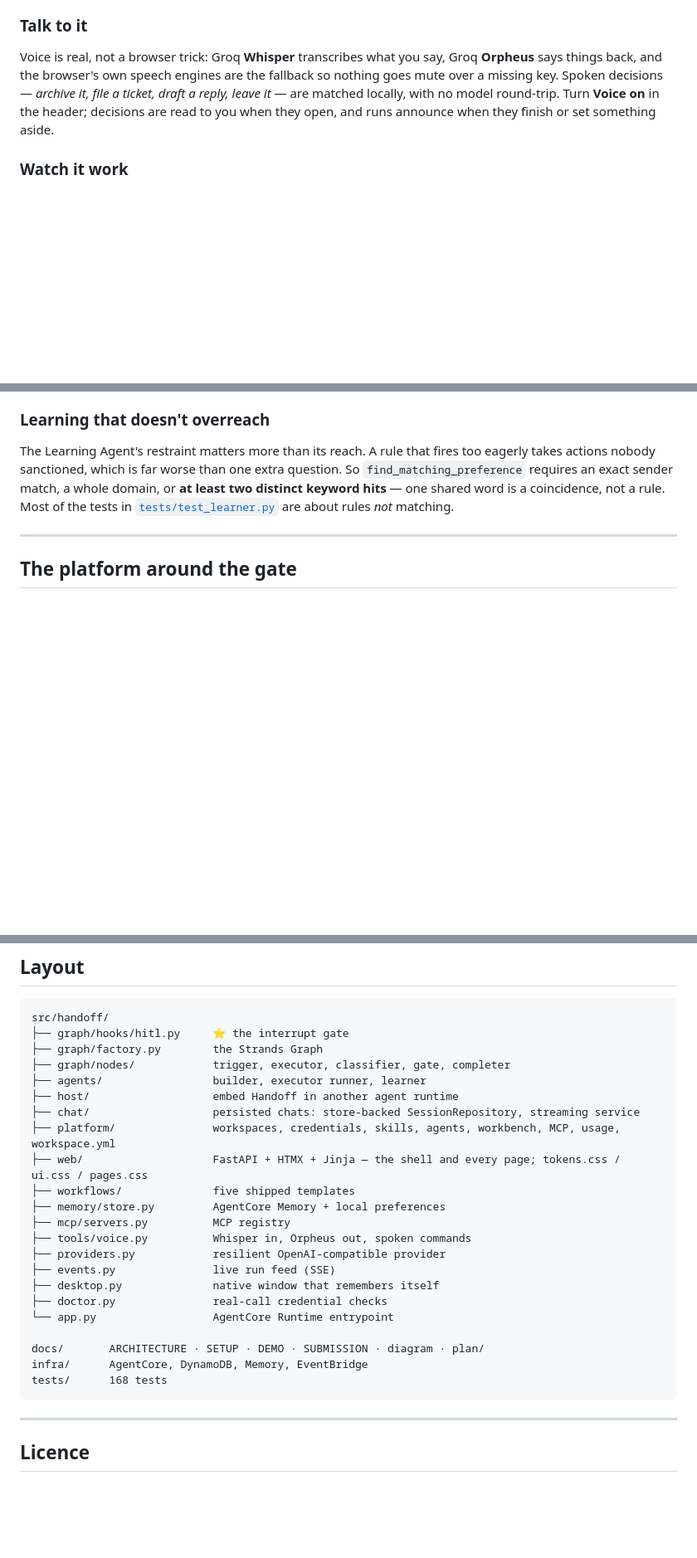
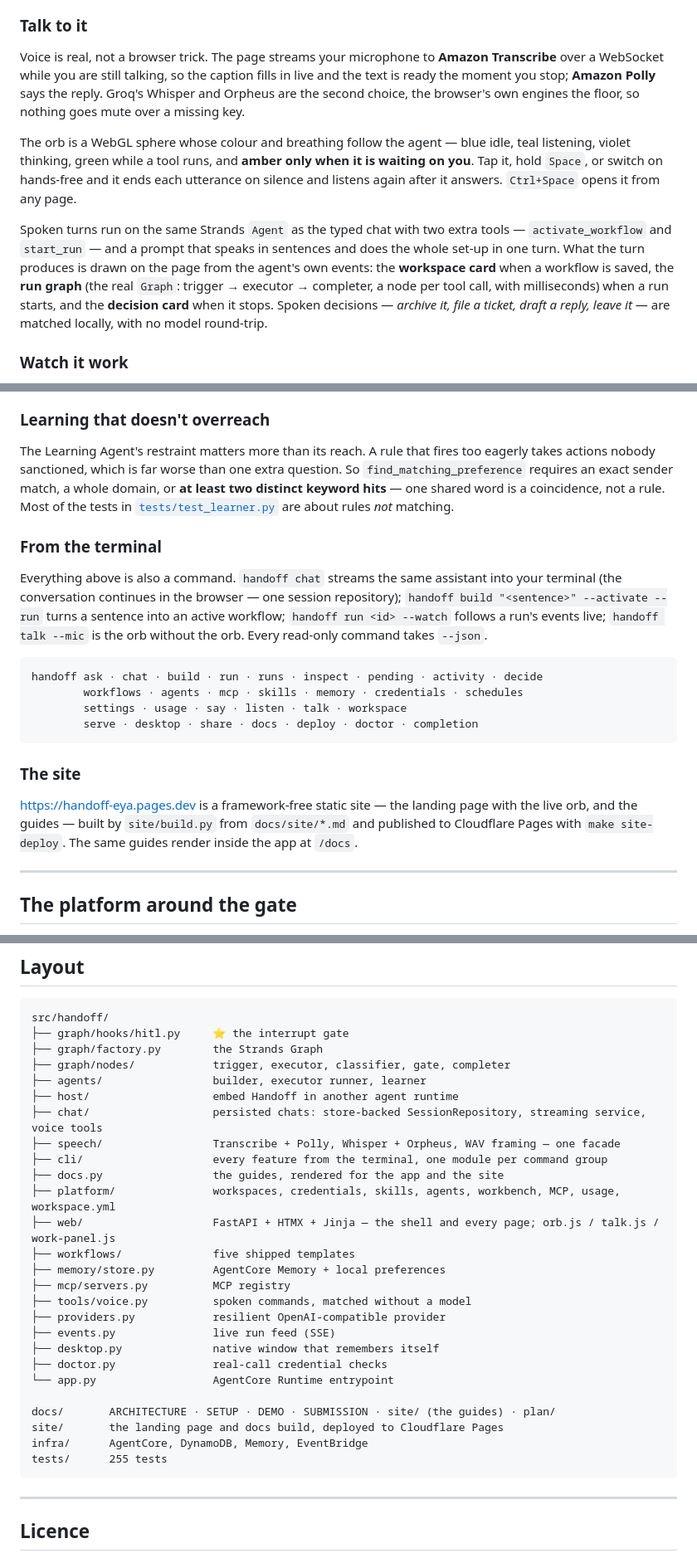
Before and after one commit to LSUDOKO/Handoff, a Markdown page: README.md, 3 parts joined by grey strips. Shown at 83% size. Drawn GitHub-style; blank space fills up the shorter version.

````diff
--- a/README.md
+++ b/README.md
@@ -176,12 +190,26 @@ through the same job. For something that files tickets in your name at 8am,
 
 ### Talk to it
 
-Voice is real, not a browser trick: Groq **Whisper** transcribes what you say,
-Groq **Orpheus** says things back, and the browser's own speech engines are the
-fallback so nothing goes mute over a missing key. Spoken decisions — *archive
-it, file a ticket, draft a reply, leave it* — are matched locally, with no model
-round-trip. Turn **Voice on** in the header; decisions are read to you when they
-open, and runs announce when they finish or set something aside.
+Voice is real, not a browser trick. The page streams your microphone to
+**Amazon Transcribe** over a WebSocket while you are still talking, so the
+caption fills in live and the text is ready the moment you stop; **Amazon
+Polly** says the reply. Groq's Whisper and Orpheus are the second choice, the
+browser's own engines the floor, so nothing goes mute over a missing key.
+
+The orb is a WebGL sphere whose colour and breathing follow the agent — blue
+idle, teal listening, violet thinking, green while a tool runs, and **amber only
+when it is waiting on you**. Tap it, hold `Space`, or switch on hands-free and
+it ends each utterance on silence and listens again after it answers.
+`Ctrl+Space` opens it from any page.
+
+Spoken turns run on the same Strands `Agent` as the typed chat with two extra
+tools — `activate_workflow` and `start_run` — and a prompt that speaks in
+sentences and does the whole set-up in one turn. What the turn produces is
+drawn on the page from the agent's own events: the **workspace card** when a
+workflow is saved, the **run graph** (the real `Graph`: trigger → executor →
+completer, a node per tool call, with milliseconds) when a run starts, and the
+**decision card** when it stops. Spoken decisions — *archive it, file a ticket,
+draft a reply, leave it* — are matched locally, with no model round-trip.
 
 ### Watch it work
 
@@ -203,6 +231,29 @@ question. So `find_matching_preference` requires an exact sender match, a whole
 domain, or **at least two distinct keyword hits** — one shared word is a
 coincidence, not a rule. Most of the tests in
 [`tests/test_learner.py`](tests/test_learner.py) are about rules *not* matching.
+
+### From the terminal
+
+Everything above is also a command. `handoff chat` streams the same assistant
+into your terminal (the conversation continues in the browser — one session
+repository); `handoff build "<sentence>" --activate --run` turns a sentence
+into an active workflow; `handoff run <id> --watch` follows a run's events
+live; `handoff talk --mic` is the orb without the orb. Every read-only command
+takes `--json`.
+
+```
+handoff ask · chat · build · run · runs · inspect · pending · activity · decide
+        workflows · agents · mcp · skills · memory · credentials · schedules
+        settings · usage · say · listen · talk · workspace
+        serve · desktop · share · docs · deploy · doctor · completion
+```
+
+### The site
+
+<https://handoff-eya.pages.dev> is a framework-free static site — the landing
+page with the live orb, and the guides — built by `site/build.py` from
+`docs/site/*.md` and published to Cloudflare Pages with `make site-deploy`.
+The same guides render inside the app at `/docs`.
 
 ---
 
@@ -343,22 +402,26 @@ src/handoff/
 ├── graph/nodes/            trigger, executor, classifier, gate, completer
 ├── agents/                 builder, executor runner, learner
 ├── host/                   embed Handoff in another agent runtime
-├── chat/                   persisted chats: store-backed SessionRepository, streaming service
+├── chat/                   persisted chats: store-backed SessionRepository, streaming service, voice tools
+├── speech/                 Transcribe + Polly, Whisper + Orpheus, WAV framing — one facade
+├── cli/                    every feature from the terminal, one module per command group
+├── docs.py                 the guides, rendered for the app and the site
 ├── platform/               workspaces, credentials, skills, agents, workbench, MCP, usage, workspace.yml
-├── web/                    FastAPI + HTMX + Jinja — the shell and every page; tokens.css / ui.css / pages.css
+├── web/                    FastAPI + HTMX + Jinja — the shell and every page; orb.js / talk.js / work-panel.js
 ├── workflows/              five shipped templates
 ├── memory/store.py         AgentCore Memory + local preferences
 ├── mcp/servers.py          MCP registry
-├── tools/voice.py          Whisper in, Orpheus out, spoken commands
+├── tools/voice.py          spoken commands, matched without a model
 ├── providers.py            resilient OpenAI-compatible provider
 ├── events.py               live run feed (SSE)
 ├── desktop.py              native window that remembers itself
 ├── doctor.py               real-call credential checks
 └── app.py                  AgentCore Runtime entrypoint
 
-docs/       ARCHITECTURE · SETUP · DEMO · SUBMISSION · diagram · plan/
+docs/       ARCHITECTURE · SETUP · DEMO · SUBMISSION · site/ (the guides) · plan/
+site/       the landing page and docs build, deployed to Cloudflare Pages
 infra/      AgentCore, DynamoDB, Memory, EventBridge
-tests/      168 tests
+tests/      255 tests
 ```
 
 ---
````
Also changed, not shown: other parts of README.md (+44 -22 lines), docs/SUBMISSION.md (+22 -11 lines), docs/screens/activity.png, docs/screens/orb.png (added), 3 other files.
